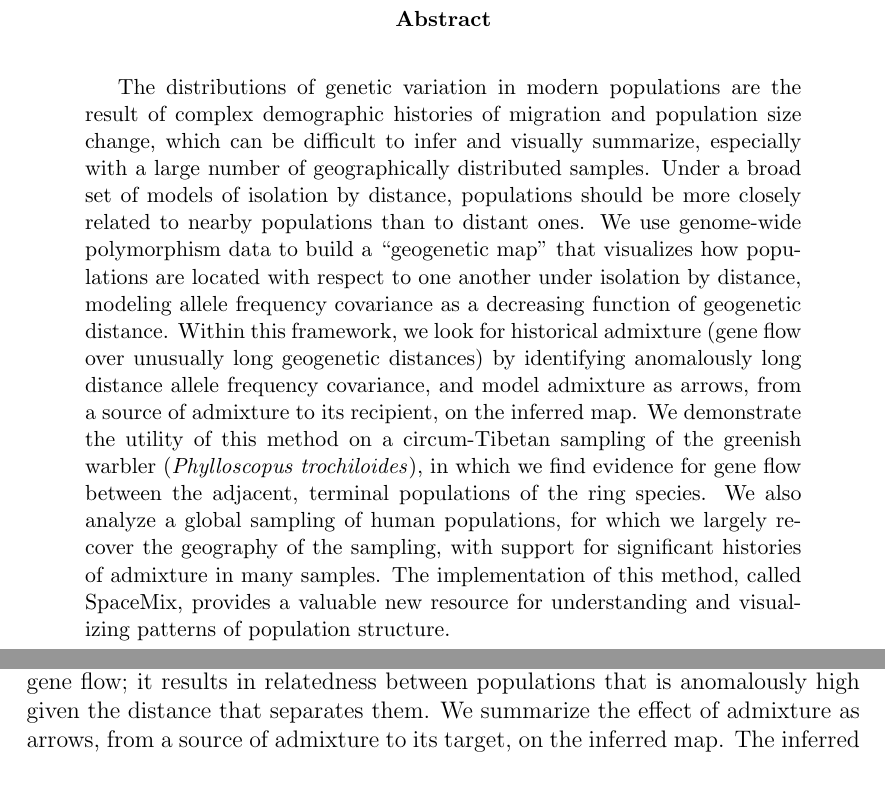
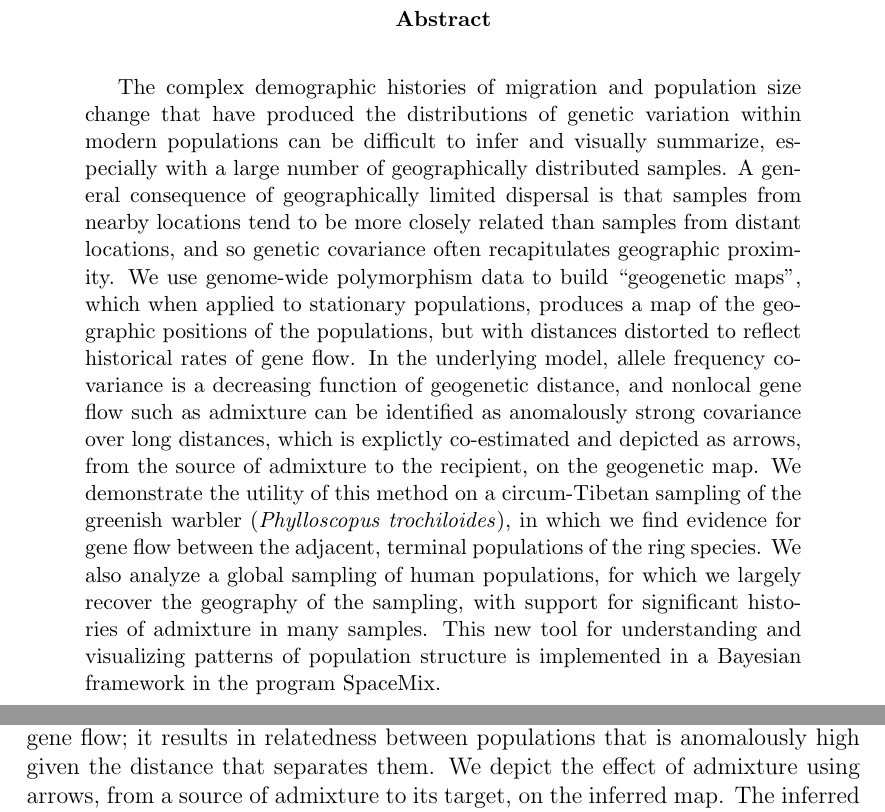
Before and after one commit to gbradburd/spacemix_ms, a LaTeX paper (spacemix.tex): two parts of pages 2 and 3 of 72, joined at a grey line, cut so that both start at the same text, the shorter picture padded with empty space. Compiled offline with pdfLaTeX.

Commit message:
rewrote abstract

```diff
--- a/spacemix.tex
+++ b/spacemix.tex
@@ -73,22 +73,30 @@
 
 
 \begin{abstract}
-The distributions of genetic variation in modern populations
-are the result of
-complex demographic histories of migration and population size change,
-which can be difficult to infer and visually summarize,
+The complex demographic histories of migration and population size change
+that have produced the distributions of genetic variation within modern populations
+can be difficult to infer and visually summarize,
 especially with a large number of geographically distributed samples.
-Under a broad set of models of isolation by distance,
-populations should be more closely related to nearby populations than to distant ones.
-We use genome-wide polymorphism data to build a ``geogenetic map''
-that visualizes how populations are located with respect to one another under isolation by distance,
-modeling allele frequency covariance as a decreasing function of geogenetic distance.
-Within this framework, we look for historical admixture (gene flow over unusually long geogenetic distances)
-by identifying anomalously long distance allele frequency covariance,
-and model admixture as arrows, from a source of admixture to its recipient, on the inferred map.
-We demonstrate the utility of this method on a circum-Tibetan sampling of the greenish warbler (\textit{Phylloscopus trochiloides}), in which we find evidence for gene flow between the adjacent, terminal populations of the ring species.
-We also analyze a global sampling of human populations, for which we largely recover the geography of the sampling, with support for significant histories of admixture in many samples.  The implementation of this method,
-called SpaceMix, provides a valuable new resource for understanding and visualizing patterns of population structure.
+A general consequence of geographically limited dispersal
+is that samples from nearby locations tend to be more closely related
+than samples from distant locations,
+and so genetic covariance often recapitulates geographic proximity.
+We use genome-wide polymorphism data to build ``geogenetic maps'',
+which when applied to stationary populations,
+produces a map of the geographic positions of the populations,
+but with distances distorted to reflect historical rates of gene flow.
+In the underlying model,
+allele frequency covariance is a decreasing function of geogenetic distance,
+and nonlocal gene flow such as admixture
+can be identified as anomalously strong covariance over long distances,
+which is explictly co-estimated and depicted as arrows,
+from the source of admixture to the recipient, on the geogenetic map.
+We demonstrate the utility of this method on a circum-Tibetan sampling of the greenish warbler (\textit{Phylloscopus trochiloides}),
+in which we find evidence for gene flow between the adjacent, terminal populations of the ring species.
+We also analyze a global sampling of human populations, for which we largely recover the geography of the sampling,
+with support for significant histories of admixture in many samples.
+This new tool for understanding and visualizing patterns of population structure
+is implemented in a Bayesian framework in the program SpaceMix.
 \end{abstract}
 
 \newpage
@@ -104,8 +112,8 @@ The result is a ``geogenetic'' map in which the distances between populations ar
 indicative of the way that populations perceive the distances between themselves: the ``organism's-eye view'' of the world.
 Added to this, ``admixture'' can be thought of as the outcome of unusually long-distance gene flow;
 it results in relatedness between populations that is anomalously high given the distance that separates them.
-We summarize the effect of admixture as arrows, from a source of admixture to its target, on the inferred map.
-The inferred geogenetic map, is an intuitive and information-rich visual summary of patterns of population structure.
+We depict the effect of admixture using arrows, from a source of admixture to its target, on the inferred map.
+The inferred geogenetic map is an intuitive and information-rich visual summary of patterns of population structure.
 
 \section*{Introduction}
 There are many different methods to learn how population structure and demographic processes have left their mark on
```
Also changed, not shown: spacemix.tex (2 more changed lines).
